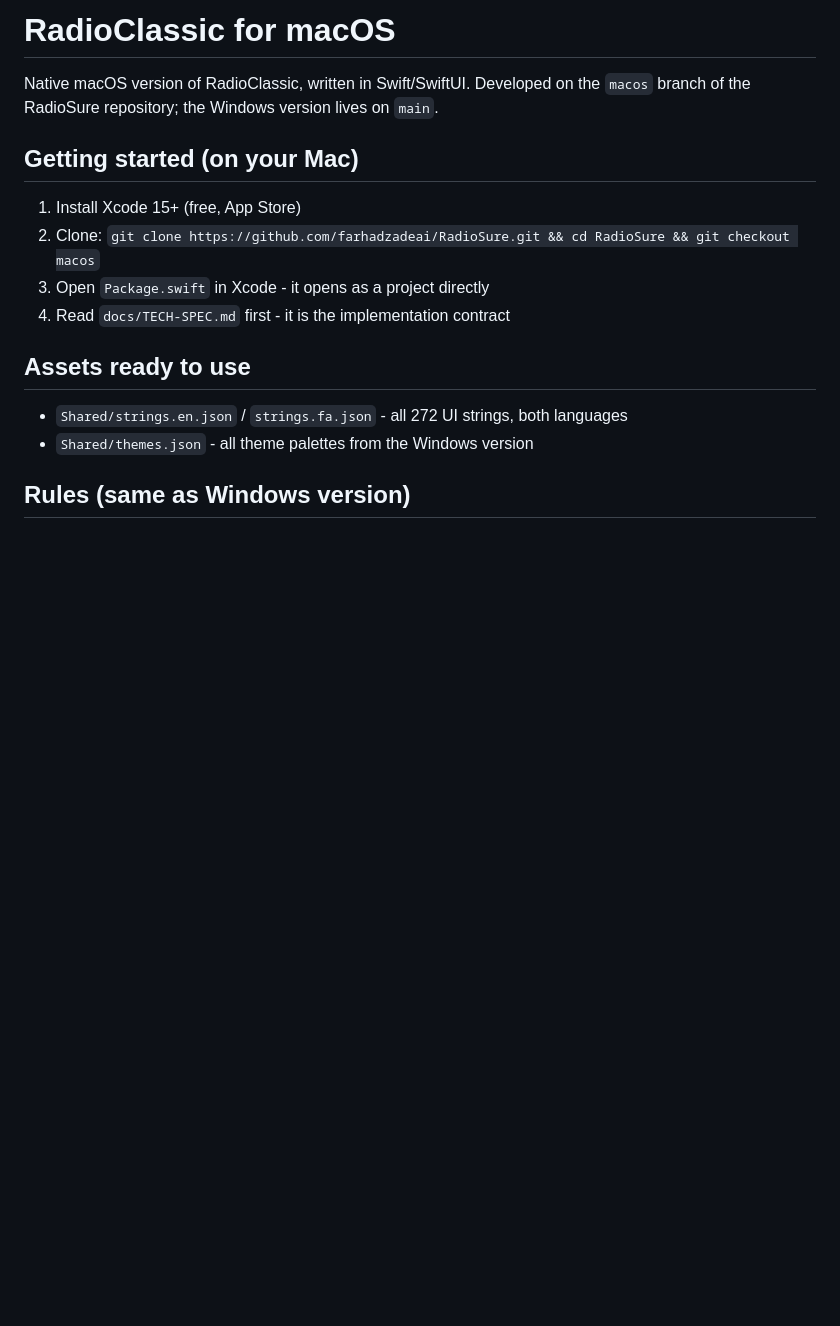
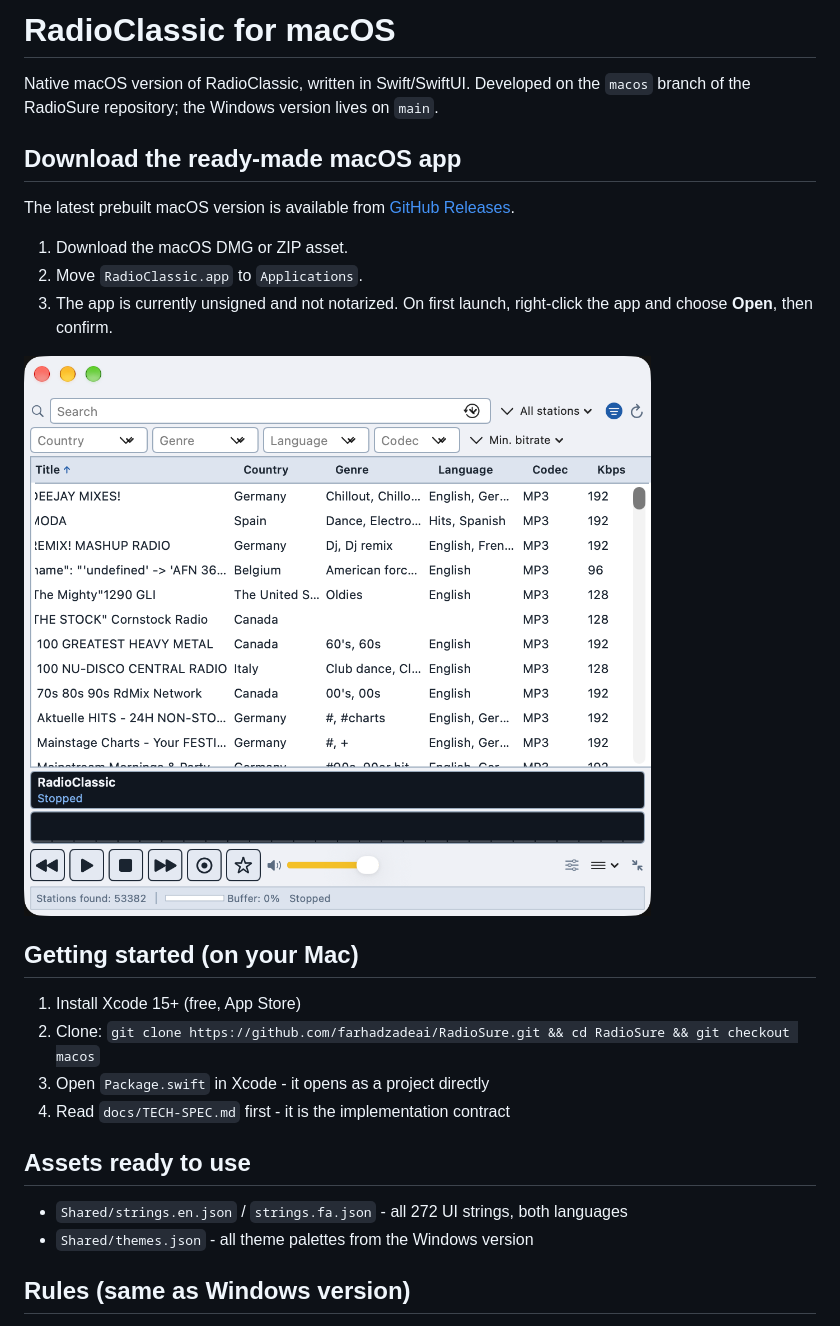
Before and after one commit to farhadzadeai/RadioSure, a Markdown page: README.md, the part around the change. Rendered like a GitHub page; pictures changed too: docs/screenshot-macos.png (added); blank space fills up the shorter version.

Commit message:
Add macOS download instructions and screenshot

```diff
--- a/README.md
+++ b/README.md
@@ -2,6 +2,17 @@
 
 Native macOS version of RadioClassic, written in Swift/SwiftUI.
 Developed on the `macos` branch of the RadioSure repository; the Windows version lives on `main`.
+
+
+## Download the ready-made macOS app
+
+The latest prebuilt macOS version is available from [GitHub Releases](https://github.com/farhadzadeai/RadioSure/releases/latest).
+
+1. Download the macOS DMG or ZIP asset.
+2. Move `RadioClassic.app` to `Applications`.
+3. The app is currently unsigned and not notarized. On first launch, right-click the app and choose **Open**, then confirm.
+
+![RadioClassic for macOS](docs/screenshot-macos.png)
 
 ## Getting started (on your Mac)
 
```
Also changed, not shown: 1 other file.
